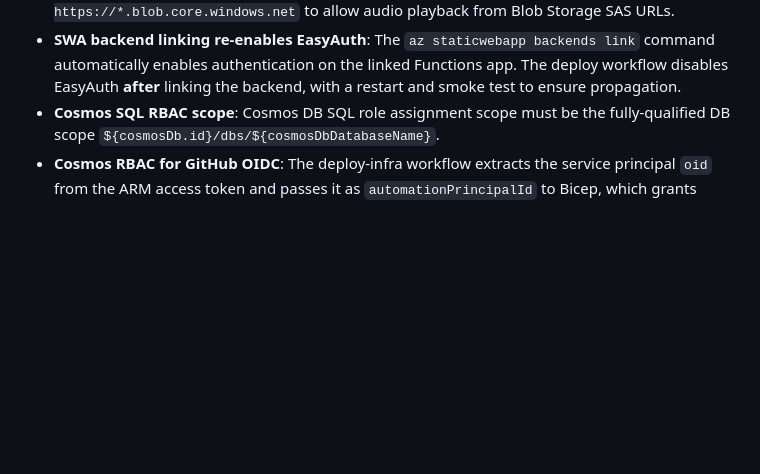
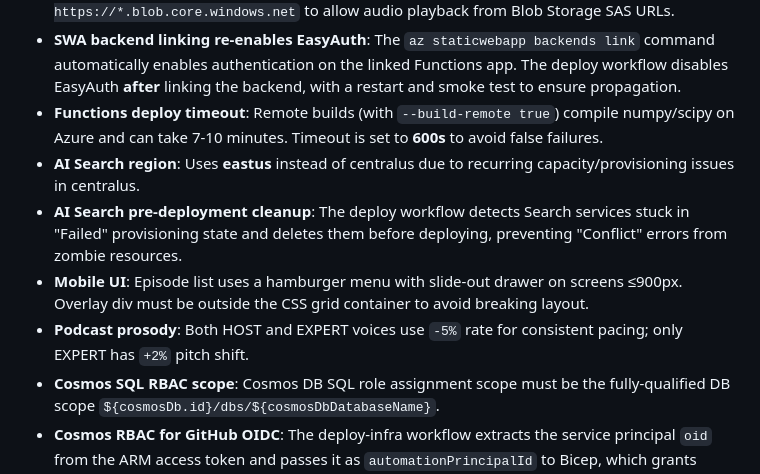
Before and after one commit to matthansen0/certaudio, a Markdown page: .github/agents.md, the part around the change. GitHub-like rendering; blank space fills up the shorter version.

Commit message:
docs: add session learnings (timeout, Search cleanup, mobile UI, prosody)

```diff
--- a/.github/agents.md
+++ b/.github/agents.md
@@ -17,6 +17,11 @@ This file defines specialized agents for the Azure AI Certification Audio Learni
 - **Audio delivery**: Audio files are served via **SAS URL redirect** (302) rather than proxying through the Function. The Function generates a short-lived SAS token using a cached user delegation key, then redirects the browser to download directly from Blob Storage. Requires `Storage Blob Delegator` role on the Function identity.
 - **CSP for audio**: The Static Web App CSP includes `media-src 'self' blob: https://*.blob.core.windows.net` to allow audio playback from Blob Storage SAS URLs.
 - **SWA backend linking re-enables EasyAuth**: The `az staticwebapp backends link` command automatically enables authentication on the linked Functions app. The deploy workflow disables EasyAuth **after** linking the backend, with a restart and smoke test to ensure propagation.
+- **Functions deploy timeout**: Remote builds (with `--build-remote true`) compile numpy/scipy on Azure and can take 7-10 minutes. Timeout is set to **600s** to avoid false failures.
+- **AI Search region**: Uses **eastus** instead of centralus due to recurring capacity/provisioning issues in centralus.
+- **AI Search pre-deployment cleanup**: The deploy workflow detects Search services stuck in "Failed" provisioning state and deletes them before deploying, preventing "Conflict" errors from zombie resources.
+- **Mobile UI**: Episode list uses a hamburger menu with slide-out drawer on screens ≤900px. Overlay div must be outside the CSS grid container to avoid breaking layout.
+- **Podcast prosody**: Both HOST and EXPERT voices use `-5%` rate for consistent pacing; only EXPERT has `+2%` pitch shift.
 - **Cosmos SQL RBAC scope**: Cosmos DB SQL role assignment scope must be the fully-qualified DB scope `${cosmosDb.id}/dbs/${cosmosDbDatabaseName}`.
 - **Cosmos RBAC for GitHub OIDC**: The deploy-infra workflow extracts the service principal `oid` from the ARM access token and passes it as `automationPrincipalId` to Bicep, which grants Cosmos SQL Data Contributor at the database scope. The generate-content workflow also idempotently ensures this RBAC exists before running pipeline tools.
 - **Search RBAC for GitHub OIDC**: Azure AI Search data-plane operations (create/update indexes, upload documents) require RBAC. Infra grants the automation principal **Search Index Data Contributor** on the Search service, and the generate-content workflow also idempotently ensures this role assignment to prevent `Forbidden` failures during indexing.
```
